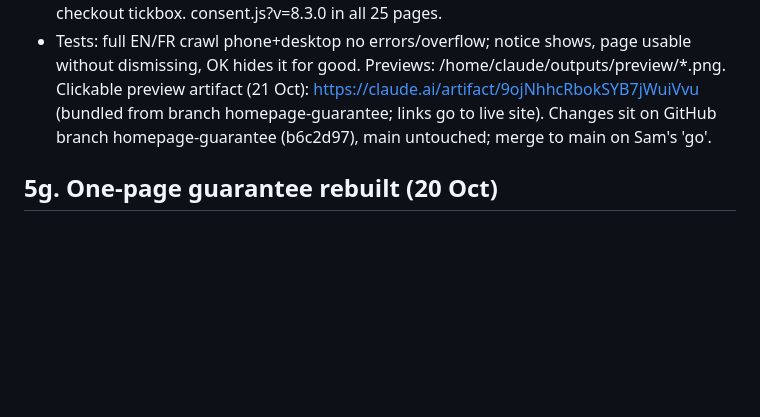
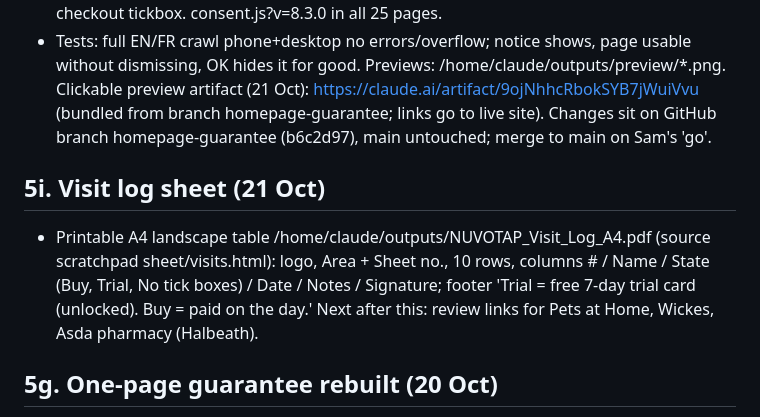
Before and after one commit to MHD241/Nuvotap, a Markdown page: PROJECT_STATE_NUVOTAP.md, the part around the change. Rendered like a GitHub page; blank space fills up the shorter version.

Commit message:
Project state: visit log sheet
Co-Authored-By: Claude Opus 5.5 <noreply@anthropic.com>
Claude-Session: https://claude.ai/code/session_01Pc5hCtAhx2BUiWrUBqBLbG

```diff
--- a/PROJECT_STATE_NUVOTAP.md
+++ b/PROJECT_STATE_NUVOTAP.md
@@ -93,6 +93,9 @@ Unknown (Sam to confirm): HMRC self-employed registration (needed once trading i
 - consent.js rewritten: blocking "I agree" pop-up replaced by slim bottom notice bar ("No advertising cookies or tracking. Read our Terms, Privacy and Returns." + OK), EN/FR, same storage key nuvotap-terms-v1; doesn't block browsing; terms agreement still taken at checkout tickbox. consent.js?v=8.3.0 in all 25 pages.
 - Tests: full EN/FR crawl phone+desktop no errors/overflow; notice shows, page usable without dismissing, OK hides it for good. Previews: /home/claude/outputs/preview/*.png. Clickable preview artifact (21 Oct): https://claude.ai/artifact/9ojNhhcRbokSYB7jWuiVvu (bundled from branch homepage-guarantee; links go to live site). Changes sit on GitHub branch homepage-guarantee (b6c2d97), main untouched; merge to main on Sam's 'go'.
 
+## 5i. Visit log sheet (21 Oct)
+- Printable A4 landscape table /home/claude/outputs/NUVOTAP_Visit_Log_A4.pdf (source scratchpad sheet/visits.html): logo, Area + Sheet no., 10 rows, columns # / Name / State (Buy, Trial, No tick boxes) / Date / Notes / Signature; footer 'Trial = free 7-day trial card (unlocked). Buy = paid on the day.' Next after this: review links for Pets at Home, Wickes, Asda pharmacy (Halbeath).
+
 ## 5g. One-page guarantee rebuilt (20 Oct)
 - Sam's Guarantee_A4.pdf was a flat image; rebuilt same text/layout as /home/claude/outputs/NUVOTAP_Guarantee_A4.pdf (source: scratchpad sheet/sheet.html, logo.png, qr_small.png). Added Sam's logo (glowing N + "nuvotap" on dark navy, rounded tile top-left). Seller line now: "NUVOTAP, Dunfermline, Fife, Scotland · a trading name of Mohammed Shnina". QR verified decoding to https://nuvotap.com/guide.html. Wording otherwise unchanged.
 - 🟠 Footer points to nuvotap.com/terms.html — live page is still the old "proposed" terms until new terms are published.
```
